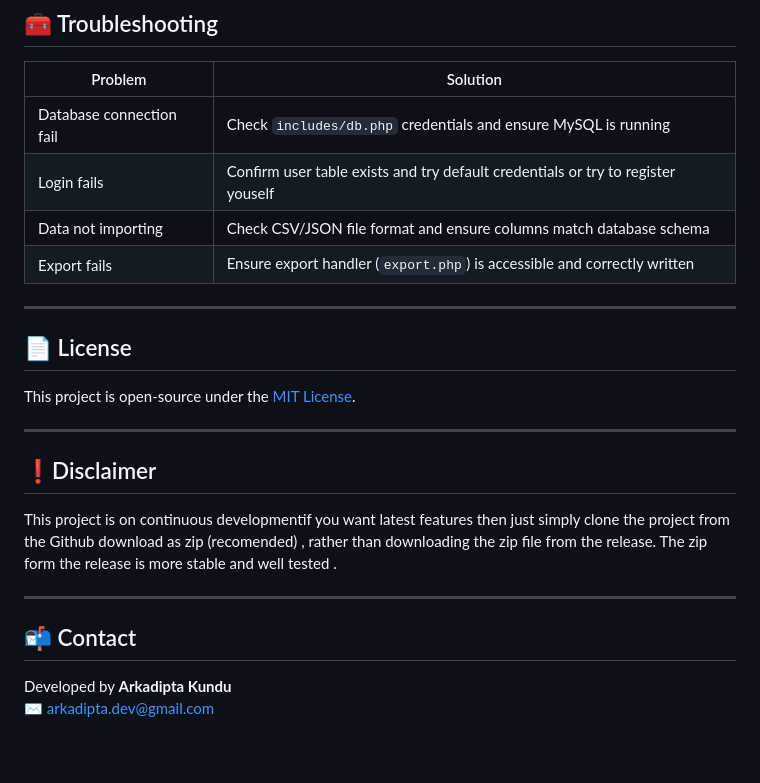
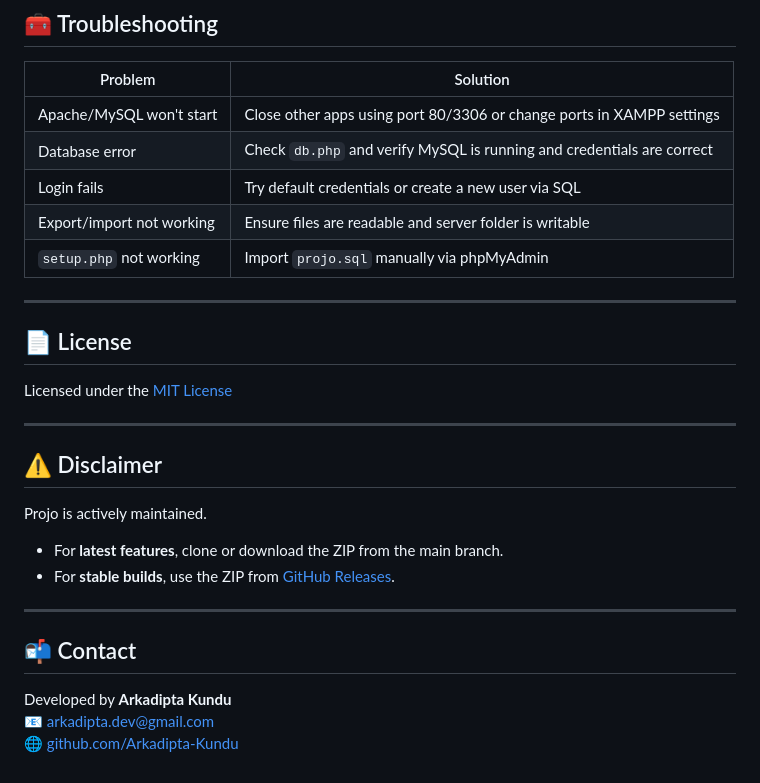
Before and after one commit to Arkadipta-Kundu/projo, a Markdown page: README.md, the part around the change printed below. GitHub-like rendering.

```diff
--- a/README.md
+++ b/README.md
@@ -111,25 +133,30 @@
 
 | Problem                  | Solution                                                                 |
 |--------------------------|--------------------------------------------------------------------------|
-| Database connection fail | Check `includes/db.php` credentials and ensure MySQL is running          |
-| Login fails              | Confirm user table exists and try default credentials or try to register youself                  |
-| Data not importing       | Check CSV/JSON file format and ensure columns match database schema      |
-| Export fails             | Ensure export handler (`export.php`) is accessible and correctly written |
+| Apache/MySQL won't start | Close other apps using port 80/3306 or change ports in XAMPP settings   |
+| Database error           | Check `db.php` and verify MySQL is running and credentials are correct  |
+| Login fails              | Try default credentials or create a new user via SQL                    |
+| Export/import not working| Ensure files are readable and server folder is writable                 |
+| `setup.php` not working  | Import `projo.sql` manually via phpMyAdmin                              |
 
 ---
 
 ## 📄 License
 
-This project is open-source under the [MIT License](LICENSE).
+Licensed under the [MIT License](LICENSE)
 
 ---
 
-## ❗Disclaimer
-This project is on continuous developmentif you want latest features then just simply clone the project from the Github download as zip (recomended) , rather than downloading the zip file from the release. The zip form the release is more stable and well tested .
+## ⚠️ Disclaimer
+
+Projo is actively maintained.
+- For **latest features**, clone or download the ZIP from the main branch.
+- For **stable builds**, use the ZIP from [GitHub Releases](https://github.com/YourUsername/Projo/releases).
 
 ---
 
 ## 📬 Contact
 
 Developed by **Arkadipta Kundu**
-✉️ [arkadipta.dev@gmail.com](mailto:arkadipta.dev@gmail.com)
+📧 [arkadipta.dev@gmail.com](mailto:arkadipta.dev@gmail.com)
+🌐 [github.com/Arkadipta-Kundu](https://github.com/Arkadipta-Kundu)
```
Also changed, not shown: other parts of README.md (+87 -65 lines).
